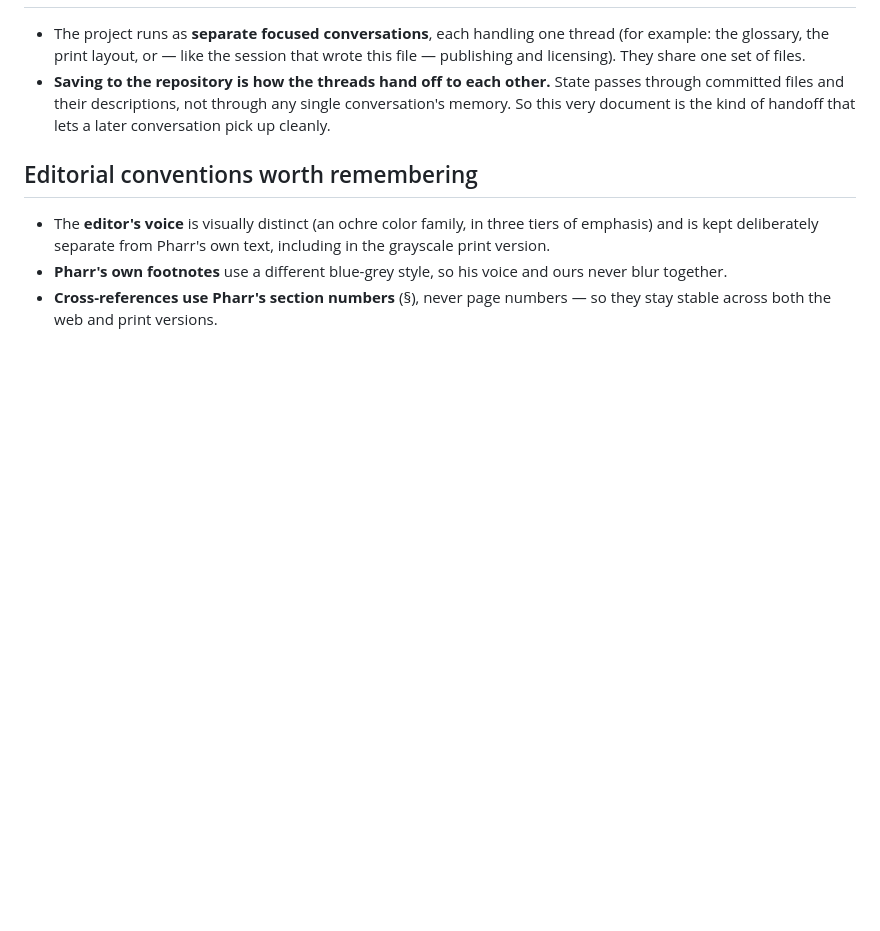
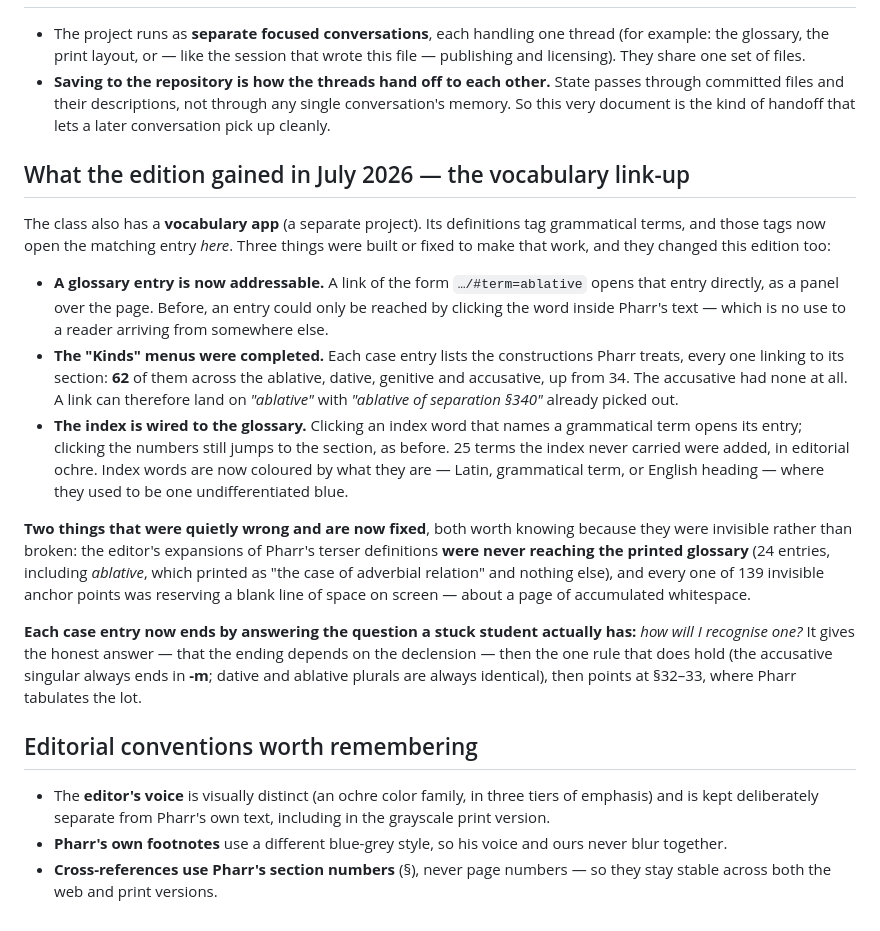
Before and after one commit to samuelshotchkiss-jpg/pharr-aeneid-grammar, a Markdown page: PROJECT-STATUS.md, the part around the change. GitHub-like rendering; blank space fills up the shorter version.

```diff
--- a/PROJECT-STATUS.md
+++ b/PROJECT-STATUS.md
@@ -69,6 +69,40 @@ content stays non-commercial; the code stays open.
   conversation's memory. So this very document is the kind of handoff that lets a
   later conversation pick up cleanly.
 
+## What the edition gained in July 2026 — the vocabulary link-up
+
+The class also has a **vocabulary app** (a separate project). Its definitions tag
+grammatical terms, and those tags now open the matching entry *here*. Three
+things were built or fixed to make that work, and they changed this edition too:
+
+- **A glossary entry is now addressable.** A link of the form `…/#term=ablative`
+  opens that entry directly, as a panel over the page. Before, an entry could
+  only be reached by clicking the word inside Pharr's text — which is no use to
+  a reader arriving from somewhere else.
+- **The "Kinds" menus were completed.** Each case entry lists the constructions
+  Pharr treats, every one linking to its section: **62** of them across the
+  ablative, dative, genitive and accusative, up from 34. The accusative had none
+  at all. A link can therefore land on *"ablative"* with *"ablative of
+  separation §340"* already picked out.
+- **The index is wired to the glossary.** Clicking an index word that names a
+  grammatical term opens its entry; clicking the numbers still jumps to the
+  section, as before. 25 terms the index never carried were added, in editorial
+  ochre. Index words are now coloured by what they are — Latin, grammatical term,
+  or English heading — where they used to be one undifferentiated blue.
+
+**Two things that were quietly wrong and are now fixed**, both worth knowing
+because they were invisible rather than broken: the editor's expansions of
+Pharr's terser definitions **were never reaching the printed glossary** (24
+entries, including *ablative*, which printed as "the case of adverbial relation"
+and nothing else), and every one of 139 invisible anchor points was reserving a
+blank line of space on screen — about a page of accumulated whitespace.
+
+**Each case entry now ends by answering the question a stuck student actually
+has:** *how will I recognise one?* It gives the honest answer — that the ending
+depends on the declension — then the one rule that does hold (the accusative
+singular always ends in **-m**; dative and ablative plurals are always
+identical), then points at §32–33, where Pharr tabulates the lot.
+
 ## Editorial conventions worth remembering
 
 - The **editor's voice** is visually distinct (an ochre color family, in three
```
Also changed, not shown: CLAUDE.md (+35 -1 lines), DESIGN.md (+40 -21 lines).
